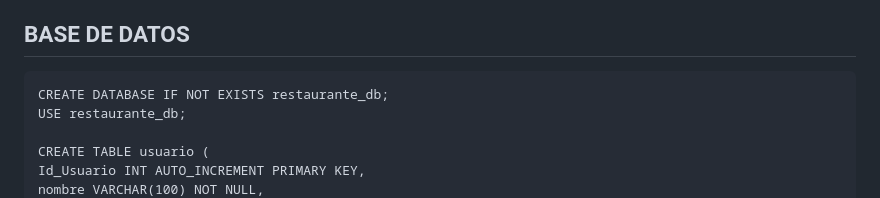
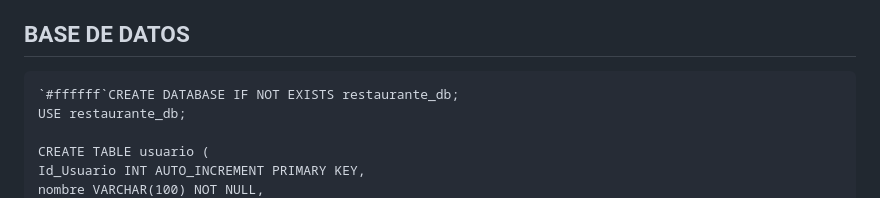
Before and after one commit to kriziathais2007-star/Proyecto-Restaurante-mila, a Markdown page: README.md, the part around the change. Drawn GitHub-style.

````diff
--- a/README.md
+++ b/README.md
@@ -122,7 +122,7 @@ Un plato puede estar en muchos pedidos, pero cada detalle tiene un solo plato
 
 ## BASE DE DATOS
 ```
-CREATE DATABASE IF NOT EXISTS restaurante_db;
+`#ffffff`CREATE DATABASE IF NOT EXISTS restaurante_db;
 USE restaurante_db;
 
 CREATE TABLE usuario (
````
